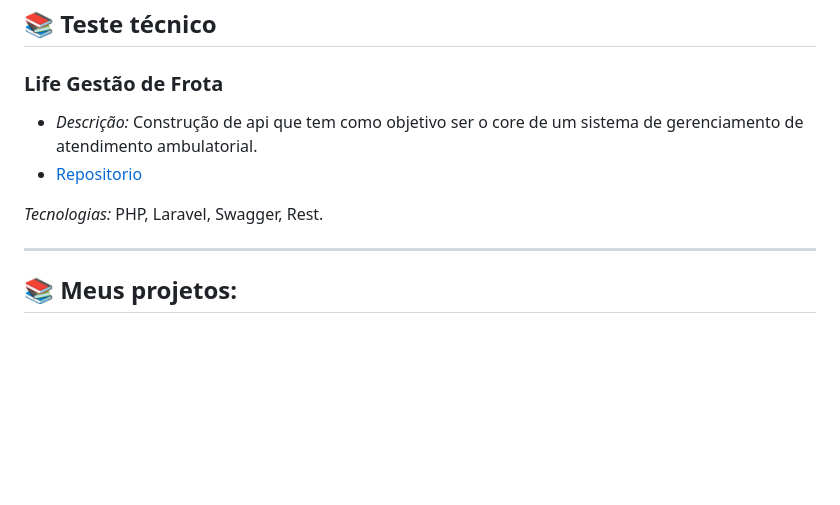
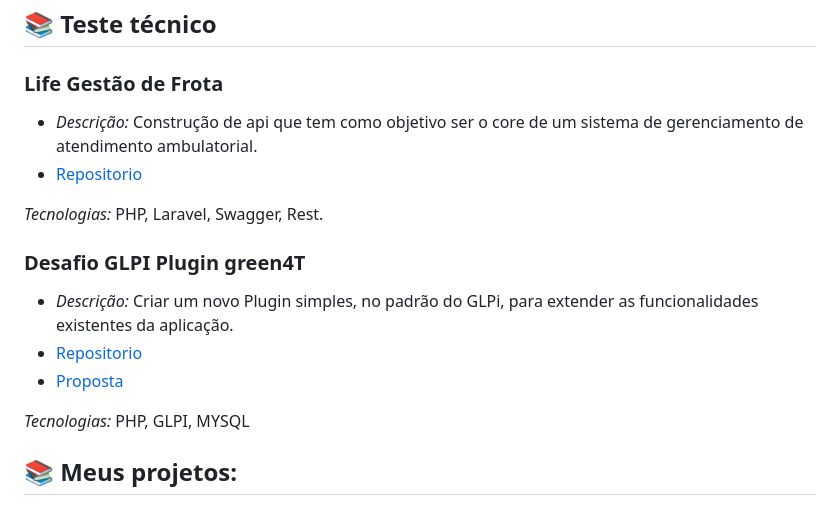
Before and after one commit to SamuelvLopes/SamuelvLopes, a Markdown page: README.md, the part around the change. Rendered like a GitHub page; blank space fills up the shorter version.

Commit message:
feat: update readme

```diff
--- a/README.md
+++ b/README.md
@@ -56,14 +56,19 @@ Desenvolvedor Full Stack desde 2019 atuando em projetos desafiadores nos setores
 
 ### Life Gestão de Frota
 
-- *Descrição:* Construção de api que tem como objetivo ser o core de um sistema de
-gerenciamento de atendimento ambulatorial.
+- *Descrição:* Construção de api que tem como objetivo ser o core de um sistema de gerenciamento de atendimento ambulatorial.
 - [Repositorio](https://github.com/SamuelvLopes/life.pratics.me)
 
 *Tecnologias:* PHP, Laravel, Swagger, Rest.
 
+### Desafio GLPI Plugin green4T
 
----
+- *Descrição:* Criar um novo Plugin simples, no padrão do GLPi, para extender as funcionalidades existentes da aplicação.
+- [Repositorio](https://github.com/SamuelvLopes/simpleticketprice)
+- [Proposta](https://github.com/SamuelvLopes/desafio-glpi-plugin)
+
+*Tecnologias:* PHP, GLPI, MYSQL
+
 ## 📚 Meus projetos:
 - Pratics
 - Tecnognose
```
